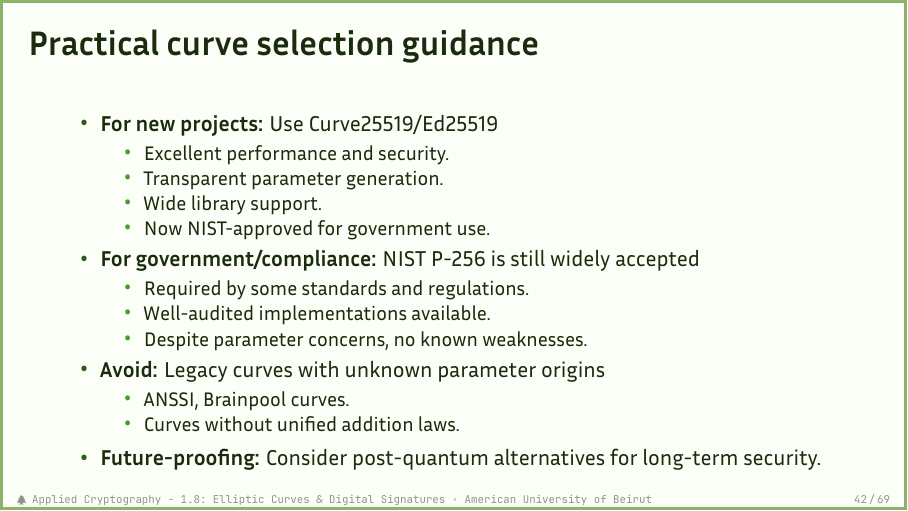
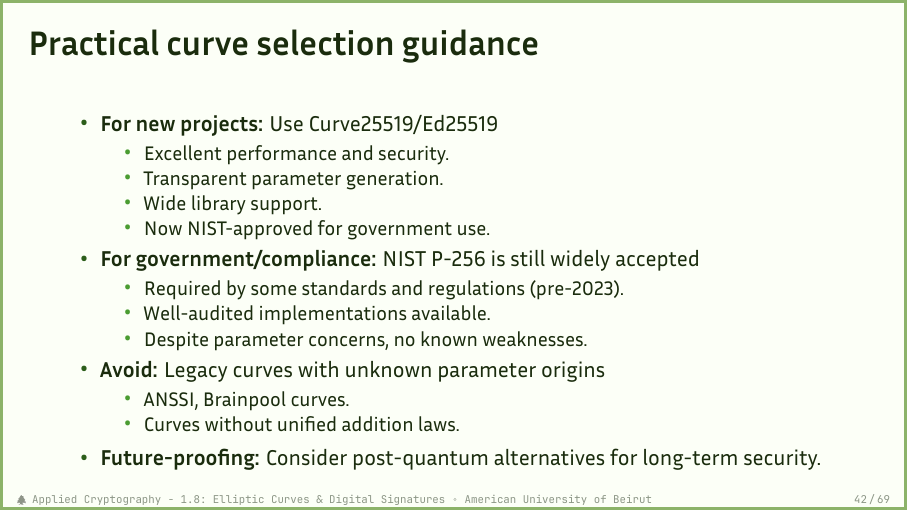
Before and after one commit to nadimkobeissi/appliedcryptography, LaTeX slides (slides/slides-1-8.tex): page 42 of 69. Compiled offline with LuaLaTeX; a missing font is replaced by an installed copy or a similar font.

Commit message:
Slides 1.8: add clarification

```diff
--- a/slides/slides-1-8.tex
+++ b/slides/slides-1-8.tex
@@ -872,7 +872,7 @@
 		      \end{itemize}
 		\item \textbf{For government/compliance:} NIST P-256 is still widely accepted
 		      \begin{itemize}
-			      \item Required by some standards and regulations.
+			      \item Required by some standards and regulations (pre-2023).
 			      \item Well-audited implementations available.
 			      \item Despite parameter concerns, no known weaknesses.
 		      \end{itemize}
```
